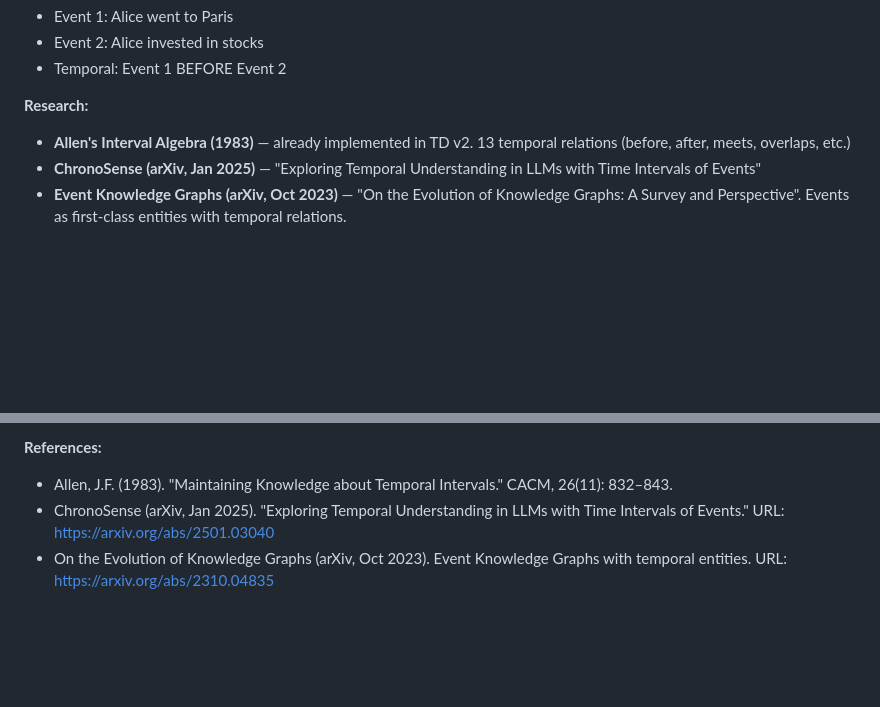
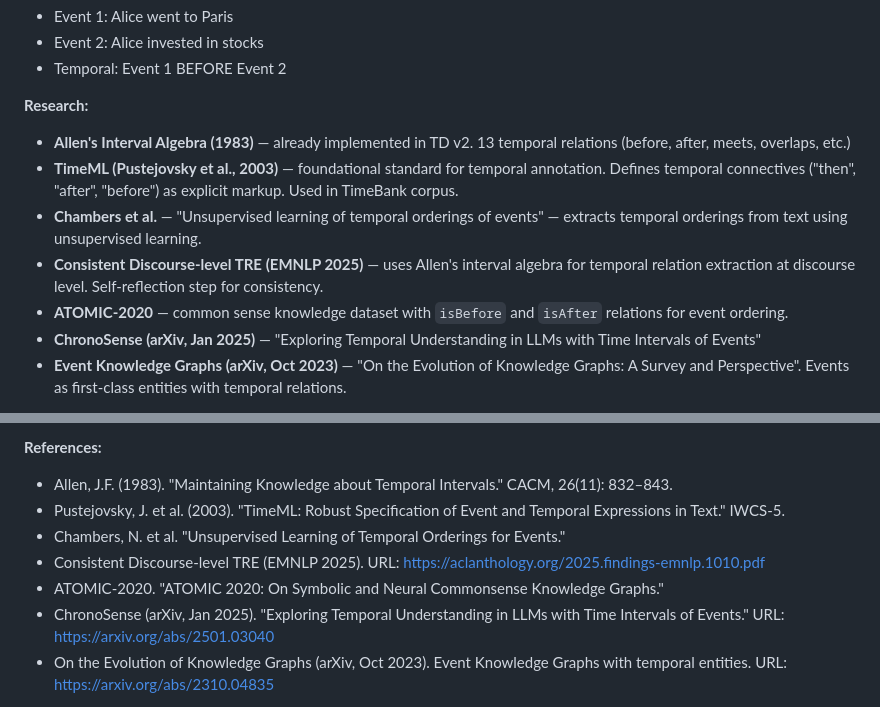
Before and after one commit to kgrsajid/thinking-dust-v2, a Markdown page: DEVELOPMENT.md, 2 parts joined by grey strips. GitHub-like rendering; blank space fills up the shorter version.

```diff
--- a/DEVELOPMENT.md
+++ b/DEVELOPMENT.md
@@ -1654,6 +1654,10 @@ The "then" implies a `before` relation between events:
 
 **Research:**
 - **Allen's Interval Algebra (1983)** — already implemented in TD v2. 13 temporal relations (before, after, meets, overlaps, etc.)
+- **TimeML (Pustejovsky et al., 2003)** — foundational standard for temporal annotation. Defines temporal connectives ("then", "after", "before") as explicit markup. Used in TimeBank corpus.
+- **Chambers et al.** — "Unsupervised learning of temporal orderings of events" — extracts temporal orderings from text using unsupervised learning.
+- **Consistent Discourse-level TRE (EMNLP 2025)** — uses Allen's interval algebra for temporal relation extraction at discourse level. Self-reflection step for consistency.
+- **ATOMIC-2020** — common sense knowledge dataset with `isBefore` and `isAfter` relations for event ordering.
 - **ChronoSense (arXiv, Jan 2025)** — "Exploring Temporal Understanding in LLMs with Time Intervals of Events"
 - **Event Knowledge Graphs (arXiv, Oct 2023)** — "On the Evolution of Knowledge Graphs: A Survey and Perspective". Events as first-class entities with temporal relations.
 
@@ -1668,6 +1672,10 @@ The parser extracts `(alice, went_to, paris)` and `(alice, invested_in, stocks)`
 
 **References:**
 - Allen, J.F. (1983). "Maintaining Knowledge about Temporal Intervals." CACM, 26(11): 832–843.
+- Pustejovsky, J. et al. (2003). "TimeML: Robust Specification of Event and Temporal Expressions in Text." IWCS-5.
+- Chambers, N. et al. "Unsupervised Learning of Temporal Orderings for Events."
+- Consistent Discourse-level TRE (EMNLP 2025). URL: https://aclanthology.org/2025.findings-emnlp.1010.pdf
+- ATOMIC-2020. "ATOMIC 2020: On Symbolic and Neural Commonsense Knowledge Graphs."
 - ChronoSense (arXiv, Jan 2025). "Exploring Temporal Understanding in LLMs with Time Intervals of Events." URL: https://arxiv.org/abs/2501.03040
 - On the Evolution of Knowledge Graphs (arXiv, Oct 2023). Event Knowledge Graphs with temporal entities. URL: https://arxiv.org/abs/2310.04835
 
```
Also changed, not shown: ARCHITECTURE.md (+8 -0 lines).
